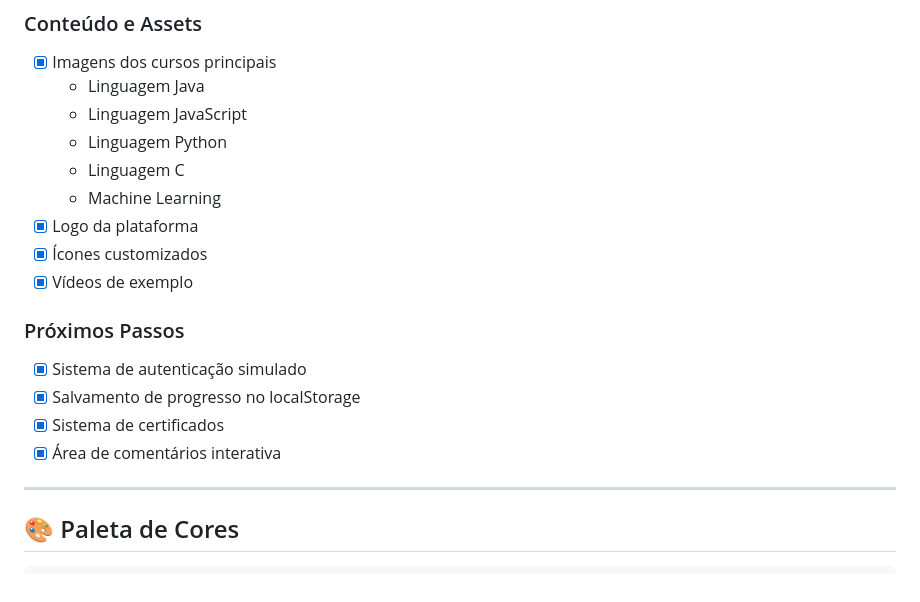
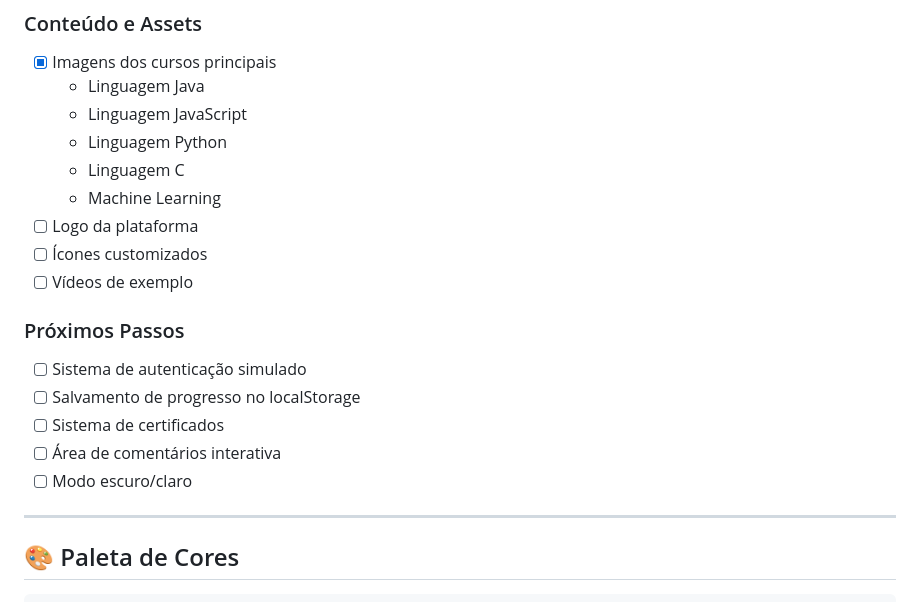
Before and after one commit to BryanTavuencas/Plataforma-de-aulas, a Markdown page: README.md, the part around the change. Rendered like a GitHub page.

Commit message:
upgradind read.me

```diff
--- a/README.md
+++ b/README.md
@@ -127,15 +127,16 @@ cd plataforma-de-aulas
   - Linguagem Python
   - Linguagem C
   - Machine Learning
-- [x] Logo da plataforma
-- [x] Ícones customizados
-- [x] Vídeos de exemplo
+- [ ] Logo da plataforma
+- [ ] Ícones customizados
+- [ ] Vídeos de exemplo
 
 ### Próximos Passos
-- [x] Sistema de autenticação simulado
-- [x] Salvamento de progresso no localStorage
-- [x] Sistema de certificados
-- [x] Área de comentários interativa
+- [ ] Sistema de autenticação simulado
+- [ ] Salvamento de progresso no localStorage
+- [ ] Sistema de certificados
+- [ ] Área de comentários interativa
+- [ ] Modo escuro/claro
 
 ---
 
```
